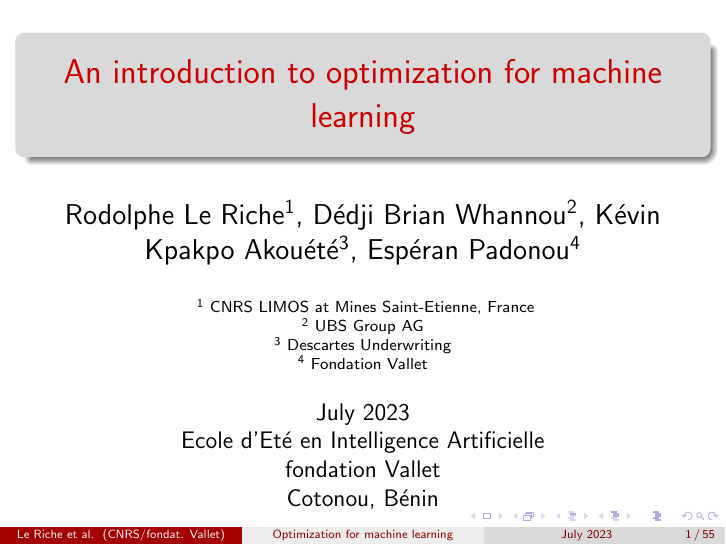
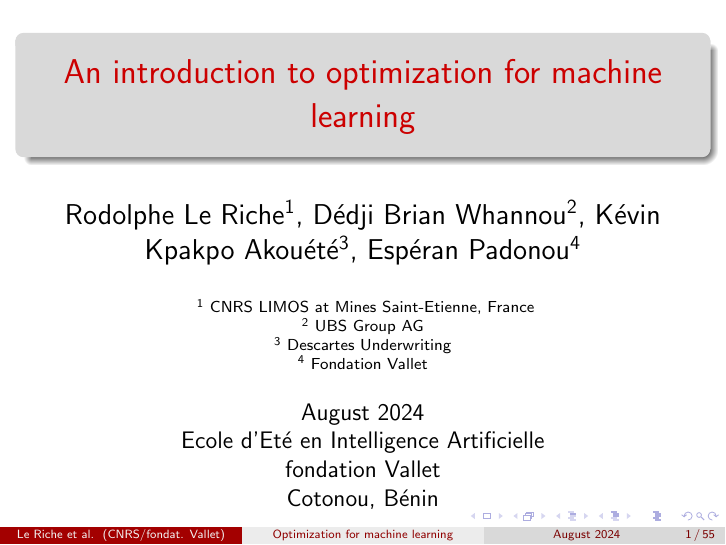
Before and after one commit to ML-for-B-E/Optimisation, LaTeX slides (slides/optim_ML_intro_course.tex): page 1 of 55. Compiled offline with pdfLaTeX.

Commit message:
slides optim date

```diff
--- a/slides/optim_ML_intro_course.tex
+++ b/slides/optim_ML_intro_course.tex
@@ -58,7 +58,7 @@ $^2$ UBS Group AG \\
 $^3$ Descartes Underwriting \\
 $^4$ Fondation Vallet
 }
-\date[July 2023]{July 2023 \\
+\date[August 2024]{August 2024 \\
 Ecole d'Eté en Intelligence Artificielle \\
 fondation Vallet\\
 Cotonou, Bénin}
```
Also changed, not shown: slides/optim_ML_intro_course.tex (4 more changed lines).
